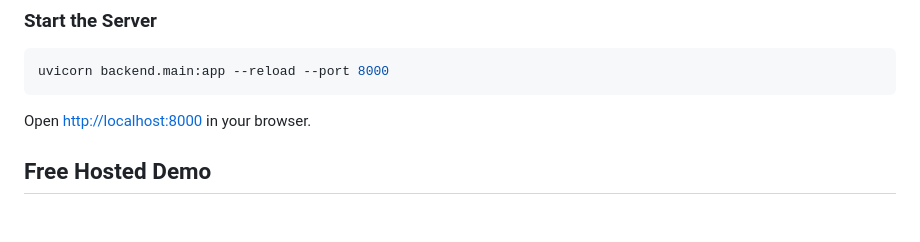
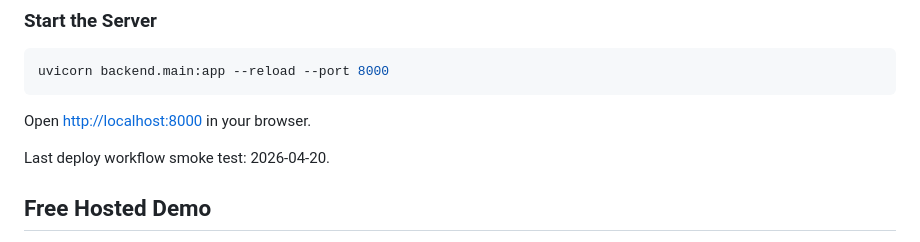
Before and after one commit to bn-19/cinematch-scene-retrieval, a Markdown page: cinematch/README.md, the part around the change. Rendered like a GitHub page; blank space fills up the shorter version.

Commit message:
Test Hugging Face auto deploy

```diff
--- a/cinematch/README.md
+++ b/cinematch/README.md
@@ -70,6 +70,8 @@ uvicorn backend.main:app --reload --port 8000
 
 Open [http://localhost:8000](http://localhost:8000) in your browser.
 
+Last deploy workflow smoke test: 2026-04-20.
+
 ## Free Hosted Demo
 
 For a free public link, deploy this project as a Docker Space on Hugging Face Spaces.
```
